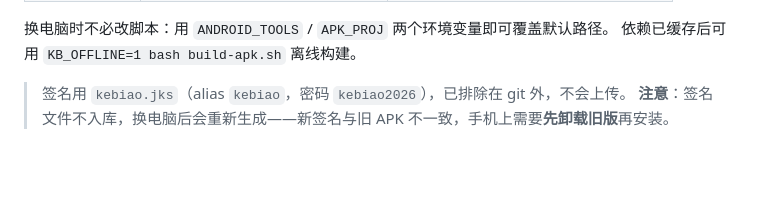
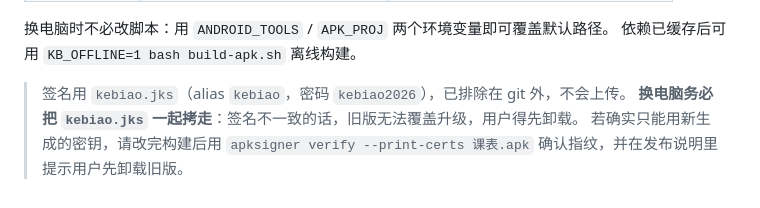
Before and after one commit to walk4cn/kebiao, a Markdown page: README.md, the part around the change. Drawn GitHub-style; blank space fills up the shorter version.

Commit message:
docs: 更正签名说明——换电脑须携带 kebiao.jks 才能保留覆盖升级

```diff
--- a/README.md
+++ b/README.md
@@ -63,4 +63,6 @@ App 内导入/导出与网页版一致（导入走系统文件选择器，导出
 依赖已缓存后可用 `KB_OFFLINE=1 bash build-apk.sh` 离线构建。
 
 > 签名用 `kebiao.jks`（alias `kebiao`，密码 `kebiao2026`），已排除在 git 外，不会上传。
-> **注意**：签名文件不入库，换电脑后会重新生成——新签名与旧 APK 不一致，手机上需要**先卸载旧版**再安装。
+> **换电脑务必把 `kebiao.jks` 一起拷走**：签名不一致的话，旧版无法覆盖升级，用户得先卸载。
+> 若确实只能用新生成的密钥，请改完构建后用
+> `apksigner verify --print-certs 课表.apk` 确认指纹，并在发布说明里提示用户先卸载旧版。
```
Also changed, not shown: .workbuddy-ai/memory/2026-09-11.md (+21 -0 lines).
